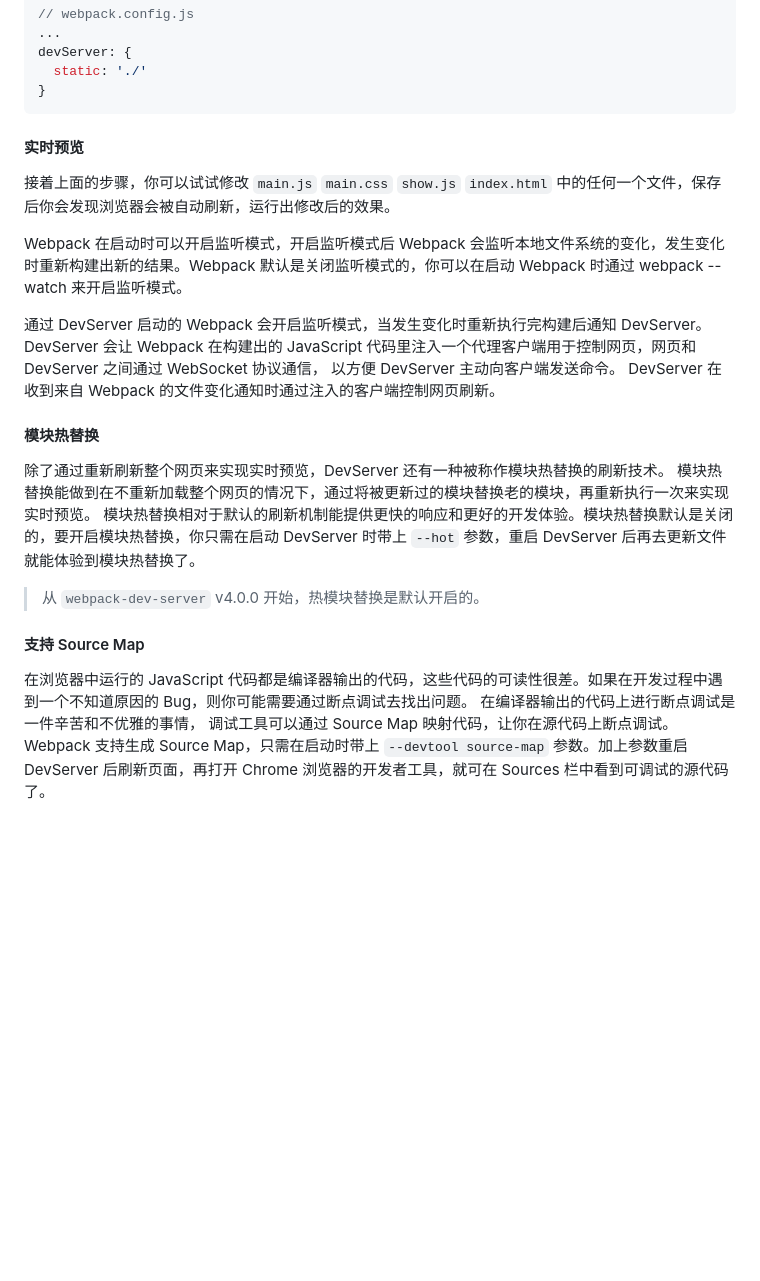
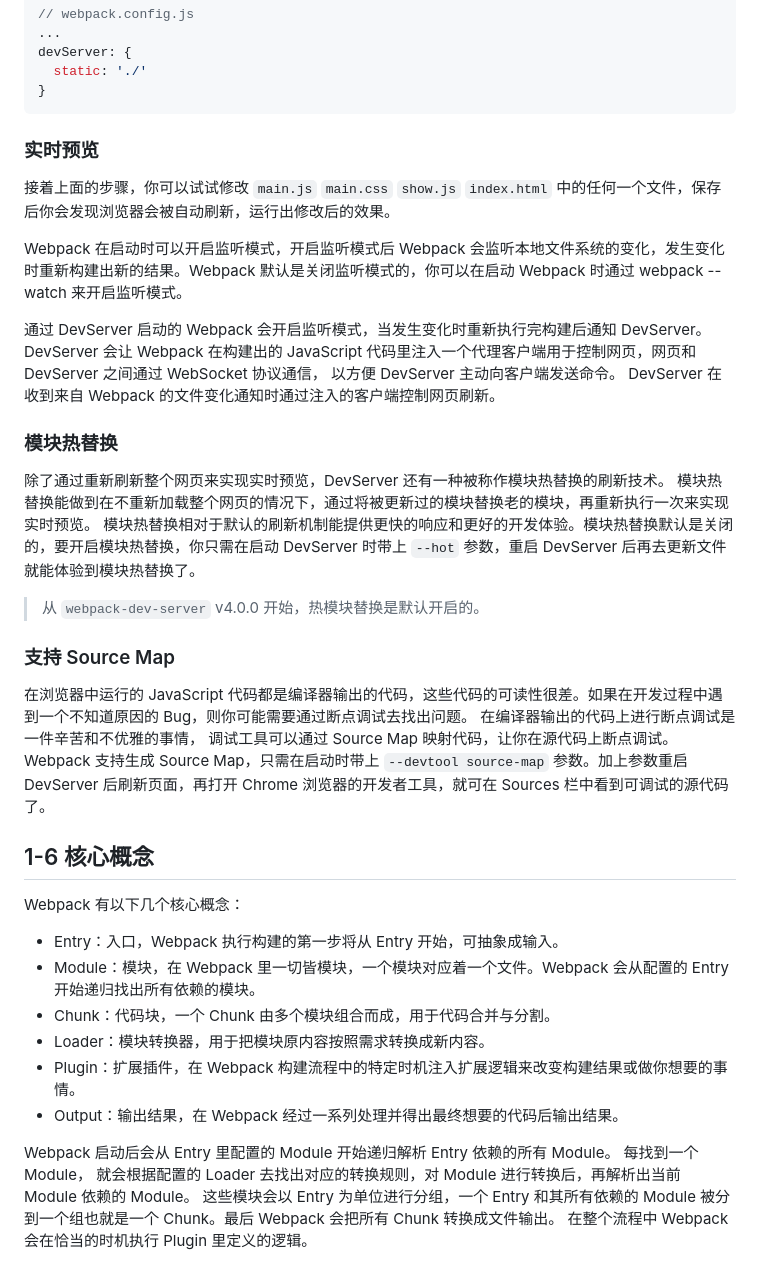
Before and after one commit to vnyoon/Webpack, a Markdown page: README.md, the part around one of its changes. GitHub-like rendering; blank space fills up the shorter version.

````diff
--- a/README.md
+++ b/README.md
@@ -294,17 +294,28 @@ devServer: {
 }
 ```
 
-#### 实时预览
+### 实时预览
 接着上面的步骤，你可以试试修改 `main.js` `main.css` `show.js` `index.html` 中的任何一个文件，保存后你会发现浏览器会被自动刷新，运行出修改后的效果。
 
 Webpack 在启动时可以开启监听模式，开启监听模式后 Webpack 会监听本地文件系统的变化，发生变化时重新构建出新的结果。Webpack 默认是关闭监听模式的，你可以在启动 Webpack 时通过 webpack --watch 来开启监听模式。
 
 通过 DevServer 启动的 Webpack 会开启监听模式，当发生变化时重新执行完构建后通知 DevServer。 DevServer 会让 Webpack 在构建出的 JavaScript 代码里注入一个代理客户端用于控制网页，网页和 DevServer 之间通过 WebSocket 协议通信， 以方便 DevServer 主动向客户端发送命令。 DevServer 在收到来自 Webpack 的文件变化通知时通过注入的客户端控制网页刷新。
 
-#### 模块热替换
+### 模块热替换
 除了通过重新刷新整个网页来实现实时预览，DevServer 还有一种被称作模块热替换的刷新技术。 模块热替换能做到在不重新加载整个网页的情况下，通过将被更新过的模块替换老的模块，再重新执行一次来实现实时预览。 模块热替换相对于默认的刷新机制能提供更快的响应和更好的开发体验。模块热替换默认是关闭的，要开启模块热替换，你只需在启动 DevServer 时带上 `--hot` 参数，重启 DevServer 后再去更新文件就能体验到模块热替换了。
 
 > 从 `webpack-dev-server` v4.0.0 开始，热模块替换是默认开启的。
 
-#### 支持 Source Map
+### 支持 Source Map
 在浏览器中运行的 JavaScript 代码都是编译器输出的代码，这些代码的可读性很差。如果在开发过程中遇到一个不知道原因的 Bug，则你可能需要通过断点调试去找出问题。 在编译器输出的代码上进行断点调试是一件辛苦和不优雅的事情， 调试工具可以通过 Source Map 映射代码，让你在源代码上断点调试。 Webpack 支持生成 Source Map，只需在启动时带上 `--devtool source-map` 参数。加上参数重启 DevServer 后刷新页面，再打开 Chrome 浏览器的开发者工具，就可在 Sources 栏中看到可调试的源代码了。
+
+## 1-6 核心概念
+Webpack 有以下几个核心概念：
+  * Entry：入口，Webpack 执行构建的第一步将从 Entry 开始，可抽象成输入。
+  * Module：模块，在 Webpack 里一切皆模块，一个模块对应着一个文件。Webpack 会从配置的 Entry 开始递归找出所有依赖的模块。
+  * Chunk：代码块，一个 Chunk 由多个模块组合而成，用于代码合并与分割。
+  * Loader：模块转换器，用于把模块原内容按照需求转换成新内容。
+  * Plugin：扩展插件，在 Webpack 构建流程中的特定时机注入扩展逻辑来改变构建结果或做你想要的事情。
+  * Output：输出结果，在 Webpack 经过一系列处理并得出最终想要的代码后输出结果。
+
+Webpack 启动后会从 Entry 里配置的 Module 开始递归解析 Entry 依赖的所有 Module。 每找到一个 Module， 就会根据配置的 Loader 去找出对应的转换规则，对 Module 进行转换后，再解析出当前 Module 依赖的 Module。 这些模块会以 Entry 为单位进行分组，一个 Entry 和其所有依赖的 Module 被分到一个组也就是一个 Chunk。最后 Webpack 会把所有 Chunk 转换成文件输出。 在整个流程中 Webpack 会在恰当的时机执行 Plugin 里定义的逻辑。
````
Also changed, not shown: other parts of README.md (+11 -11 lines).
